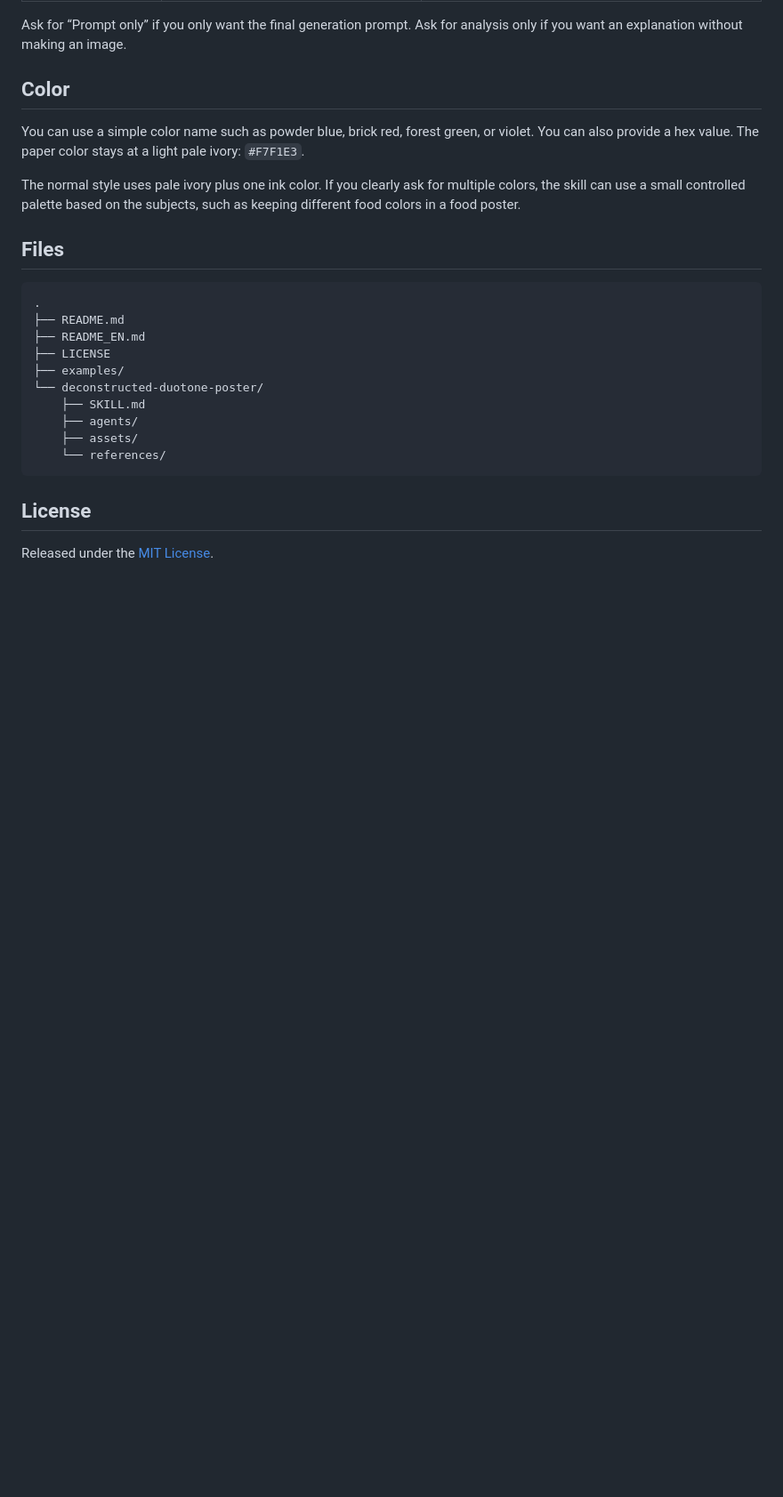
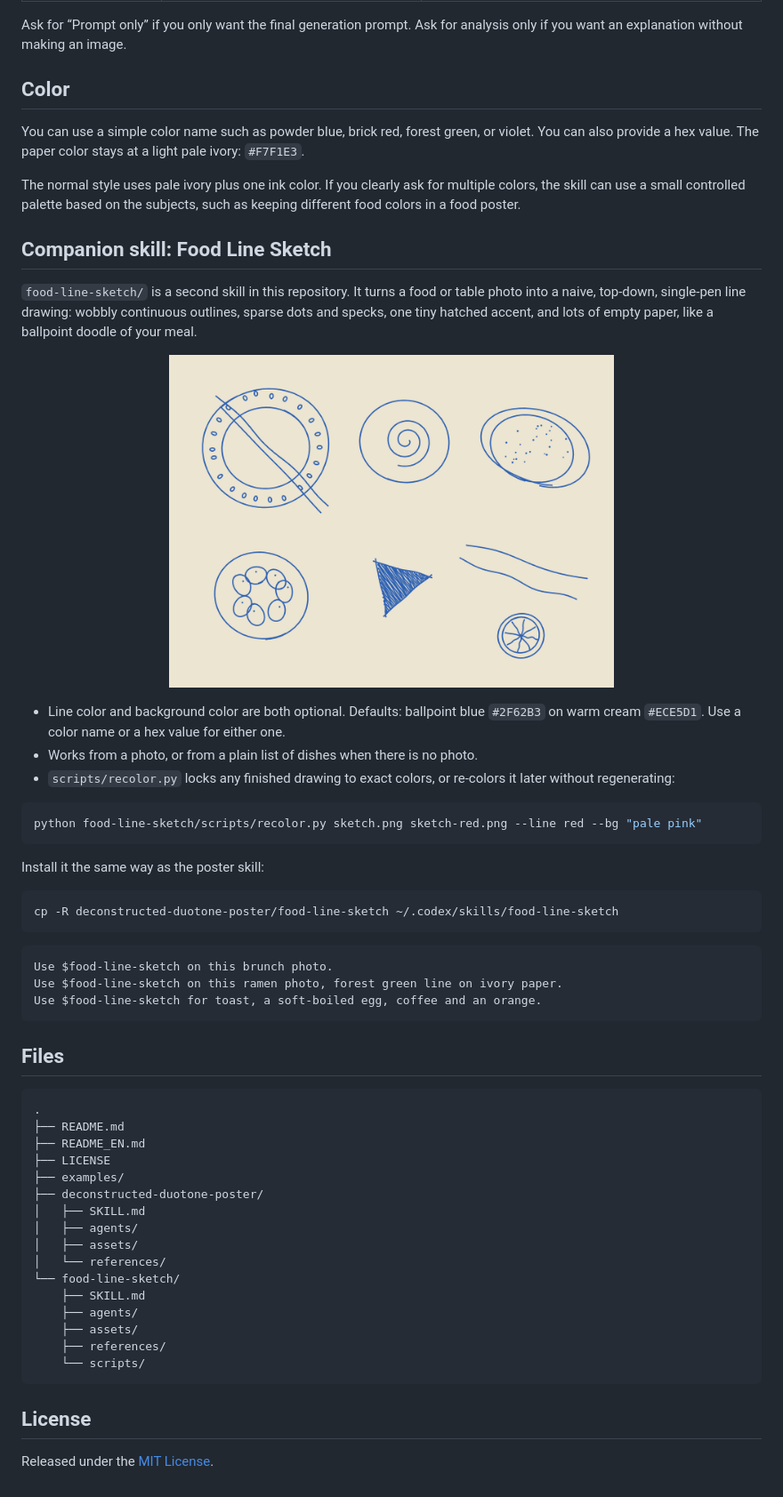
Before and after one commit to axinailedit/deconstructed-duotone-poster, a Markdown page: README_EN.md, the part around the change. Shown at 89% size. Drawn GitHub-style; pictures changed too: food-line-sketch/assets/style-specimen.png (added); blank space fills up the shorter version.

````diff
--- a/README_EN.md
+++ b/README_EN.md
@@ -117,6 +117,34 @@ You can use a simple color name such as powder blue, brick red, forest green, or
 
 The normal style uses pale ivory plus one ink color. If you clearly ask for multiple colors, the skill can use a small controlled palette based on the subjects, such as keeping different food colors in a food poster.
 
+## Companion skill: Food Line Sketch
+
+`food-line-sketch/` is a second skill in this repository. It turns a food or table photo into a naive, top-down, single-pen line drawing: wobbly continuous outlines, sparse dots and specks, one tiny hatched accent, and lots of empty paper, like a ballpoint doodle of your meal.
+
+<p align="center">
+  <img src="food-line-sketch/assets/style-specimen.png" alt="Pen-line style specimen" width="60%">
+</p>
+
+- Line color and background color are both optional. Defaults: ballpoint blue `#2F62B3` on warm cream `#ECE5D1`. Use a color name or a hex value for either one.
+- Works from a photo, or from a plain list of dishes when there is no photo.
+- `scripts/recolor.py` locks any finished drawing to exact colors, or re-colors it later without regenerating:
+
+```bash
+python food-line-sketch/scripts/recolor.py sketch.png sketch-red.png --line red --bg "pale pink"
+```
+
+Install it the same way as the poster skill:
+
+```bash
+cp -R deconstructed-duotone-poster/food-line-sketch ~/.codex/skills/food-line-sketch
+```
+
+```text
+Use $food-line-sketch on this brunch photo.
+Use $food-line-sketch on this ramen photo, forest green line on ivory paper.
+Use $food-line-sketch for toast, a soft-boiled egg, coffee and an orange.
+```
+
 ## Files
 
 ```text
@@ -125,11 +153,17 @@ The normal style uses pale ivory plus one ink color. If you clearly ask for mult
 ├── README_EN.md
 ├── LICENSE
 ├── examples/
-└── deconstructed-duotone-poster/
+├── deconstructed-duotone-poster/
+│   ├── SKILL.md
+│   ├── agents/
+│   ├── assets/
+│   └── references/
+└── food-line-sketch/
     ├── SKILL.md
     ├── agents/
     ├── assets/
-    └── references/
+    ├── references/
+    └── scripts/
 ```
 
 ## License
````
Also changed, not shown: README.md (+36 -2 lines), food-line-sketch/SKILL.md (added, +80 -0 lines), food-line-sketch/references/line-language.md (added, +46 -0 lines), food-line-sketch/references/object-vocabulary.md (added, +72 -0 lines), food-line-sketch/references/prompt-compiler.md (added, +46 -0 lines), food-line-sketch/references/quality-gate.md (added, +31 -0 lines), food-line-sketch/references/request-modes.md (added, +68 -0 lines), 4 other files.
